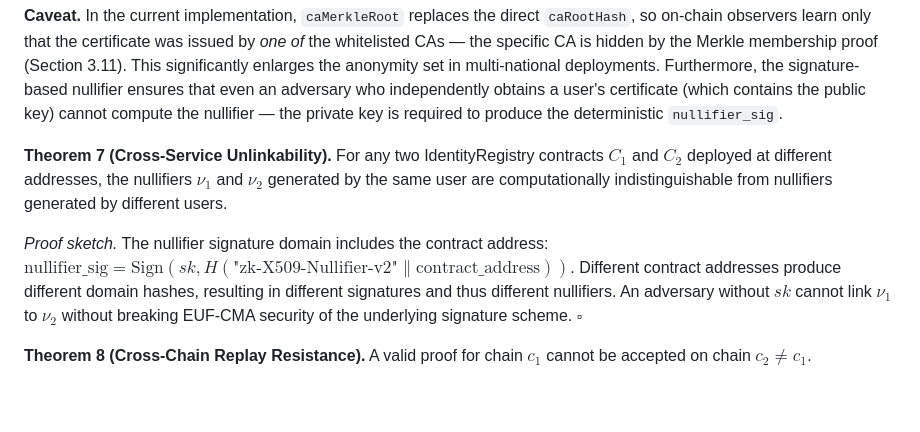
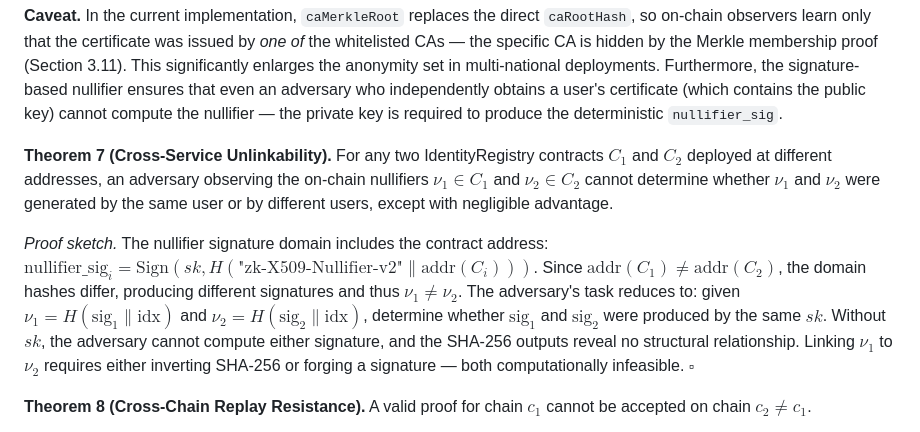
Before and after one commit to Zena-park/zk-X509, a Markdown page: docs/paper.md, the part around the change. GitHub-like rendering; blank space fills up the shorter version.

Commit message:
docs: fix Theorem 7 — precise unlinkability statement
Old: "nullifiers are indistinguishable" (vague, misleading)
New: "adversary cannot determine whether two nullifiers from
different contracts belong to the same user" (precise)

Proof sketch now explicitly shows why linking requires
inverting SHA-256 or forging a signature.

Co-Authored-By: Claude Opus 4.6 (1M context) <noreply@anthropic.com>

```diff
--- a/docs/paper.md
+++ b/docs/paper.md
@@ -834,9 +834,9 @@ This is strictly stronger than a public-key-based nullifier ($\mathcal{H}(\text{
 
 **Caveat.** In the current implementation, `caMerkleRoot` replaces the direct `caRootHash`, so on-chain observers learn only that the certificate was issued by *one of* the whitelisted CAs — the specific CA is hidden by the Merkle membership proof (Section 3.11). This significantly enlarges the anonymity set in multi-national deployments. Furthermore, the signature-based nullifier ensures that even an adversary who independently obtains a user's certificate (which contains the public key) cannot compute the nullifier — the private key is required to produce the deterministic `nullifier_sig`.
 
-**Theorem 7 (Cross-Service Unlinkability).** For any two IdentityRegistry contracts $C_1$ and $C_2$ deployed at different addresses, the nullifiers $\nu_1$ and $\nu_2$ generated by the same user are computationally indistinguishable from nullifiers generated by different users.
+**Theorem 7 (Cross-Service Unlinkability).** For any two IdentityRegistry contracts $C_1$ and $C_2$ deployed at different addresses, an adversary observing the on-chain nullifiers $\nu_1 \in C_1$ and $\nu_2 \in C_2$ cannot determine whether $\nu_1$ and $\nu_2$ were generated by the same user or by different users, except with negligible advantage.
 
-*Proof sketch.* The nullifier signature domain includes the contract address: $\text{nullifier\_sig} = \text{Sign}(sk, H(\text{"zk-X509-Nullifier-v2"} \| \text{contract\_address}))$. Different contract addresses produce different domain hashes, resulting in different signatures and thus different nullifiers. An adversary without $sk$ cannot link $\nu_1$ to $\nu_2$ without breaking EUF-CMA security of the underlying signature scheme. $\square$
+*Proof sketch.* The nullifier signature domain includes the contract address: $\text{nullifier\_sig}_i = \text{Sign}(sk, H(\text{"zk-X509-Nullifier-v2"} \| \text{addr}(C_i)))$. Since $\text{addr}(C_1) \neq \text{addr}(C_2)$, the domain hashes differ, producing different signatures and thus $\nu_1 \neq \nu_2$. The adversary's task reduces to: given $\nu_1 = H(\text{sig}_1 \| \text{idx})$ and $\nu_2 = H(\text{sig}_2 \| \text{idx})$, determine whether $\text{sig}_1$ and $\text{sig}_2$ were produced by the same $sk$. Without $sk$, the adversary cannot compute either signature, and the SHA-256 outputs reveal no structural relationship. Linking $\nu_1$ to $\nu_2$ requires either inverting SHA-256 or forging a signature — both computationally infeasible. $\square$
 
 **Theorem 8 (Cross-Chain Replay Resistance).** A valid proof for chain $c_1$ cannot be accepted on chain $c_2 \neq c_1$.
 
```
